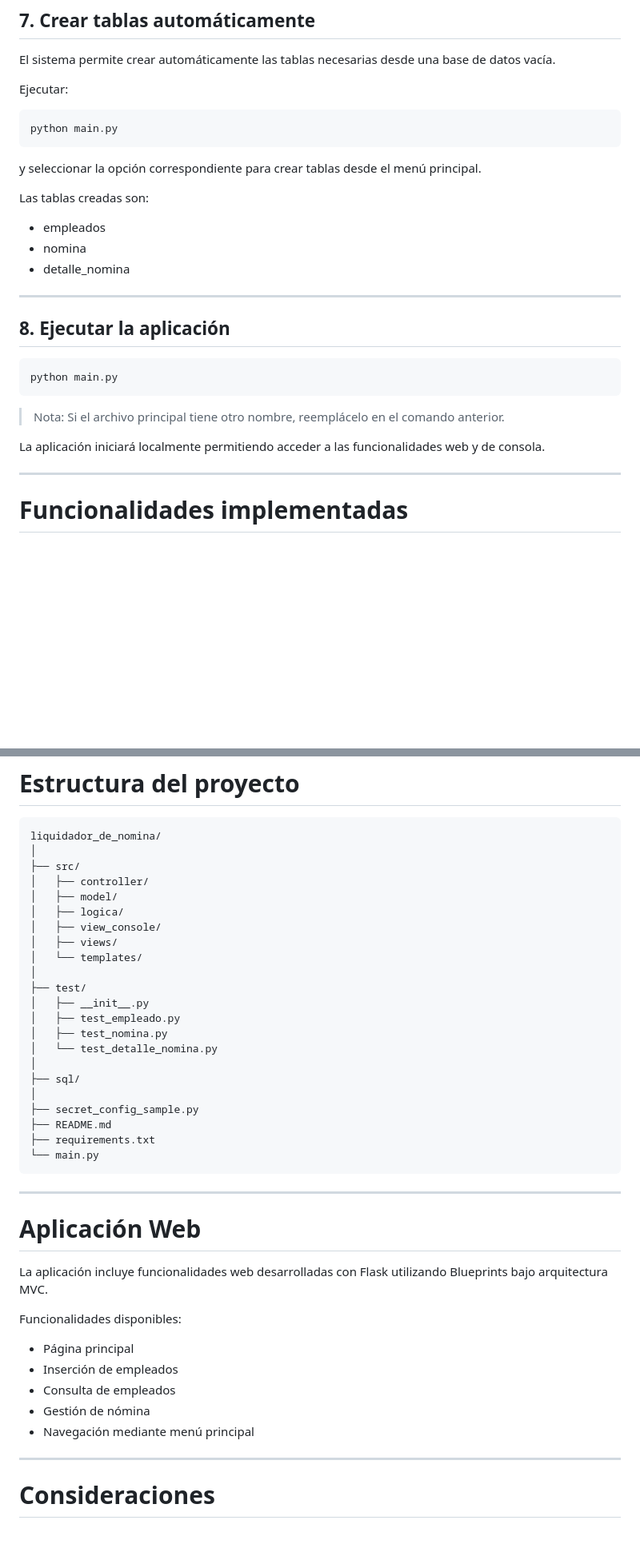
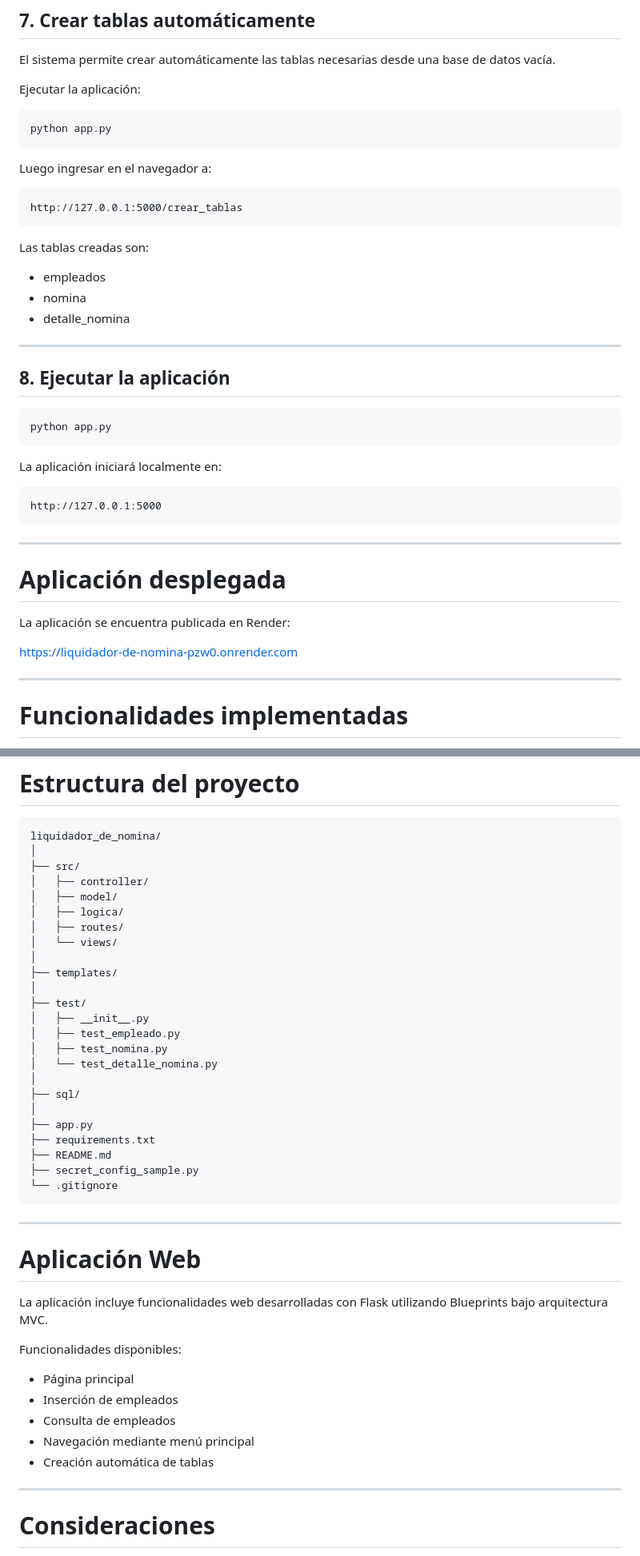
Before and after one commit to jidarraga721/liquidador_de_nomina, a Markdown page: README.md, 2 parts joined by grey strips. Shown at 80% size. Rendered like a GitHub page; blank space fills up the shorter version.

````diff
--- a/README.md
+++ b/README.md
@@ -140,13 +137,17 @@ Las credenciales pueden corresponder a una base de datos local PostgreSQL o a un
 
 El sistema permite crear automáticamente las tablas necesarias desde una base de datos vacía.
 
-Ejecutar:
+Ejecutar la aplicación:
 
 ```bash
-python main.py
+python app.py
 ```
 
-y seleccionar la opción correspondiente para crear tablas desde el menú principal.
+Luego ingresar en el navegador a:
+
+```text
+http://127.0.0.1:5000/crear_tablas
+```
 
 Las tablas creadas son:
 
@@ -159,12 +160,22 @@ Las tablas creadas son:
 ## 8. Ejecutar la aplicación
 
 ```bash
-python main.py
+python app.py
 ```
 
-> Nota: Si el archivo principal tiene otro nombre, reemplácelo en el comando anterior.
+La aplicación iniciará localmente en:
 
-La aplicación iniciará localmente permitiendo acceder a las funcionalidades web y de consola.
+```text
+http://127.0.0.1:5000
+```
+
+---
+
+# Aplicación desplegada
+
+La aplicación se encuentra publicada en Render:
+
+https://liquidador-de-nomina-pzw0.onrender.com
 
 ---
 
@@ -271,9 +250,10 @@ liquidador_de_nomina/
 │   ├── controller/
 │   ├── model/
 │   ├── logica/
-│   ├── view_console/
-│   ├── views/
-│   └── templates/
+│   ├── routes/
+│   └── views/
+│
+├── templates/
 │
 ├── test/
 │   ├── __init__.py
@@ -283,10 +263,11 @@ liquidador_de_nomina/
 │
 ├── sql/
 │
+├── app.py
+├── requirements.txt
+├── README.md
 ├── secret_config_sample.py
-├── README.md
-├── requirements.txt
-└── main.py
+└── .gitignore
 ```
 
 ---
@@ -300,8 +281,8 @@ Funcionalidades disponibles:
 * Página principal
 * Inserción de empleados
 * Consulta de empleados
-* Gestión de nómina
 * Navegación mediante menú principal
+* Creación automática de tablas
 
 ---
 
````
Also changed, not shown: other parts of README.md (+26 -59 lines).
